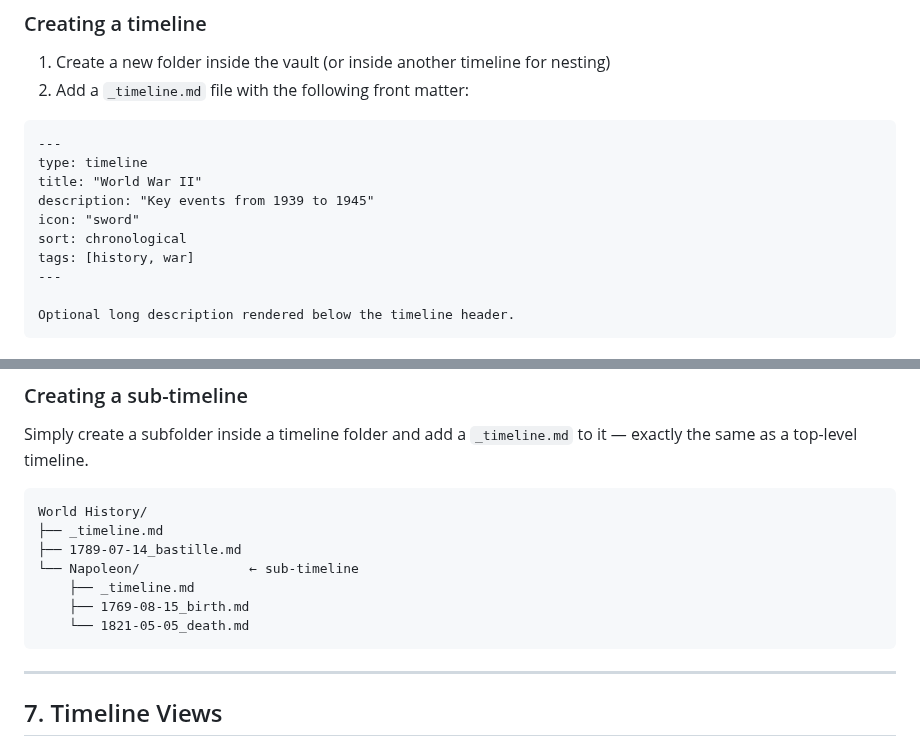
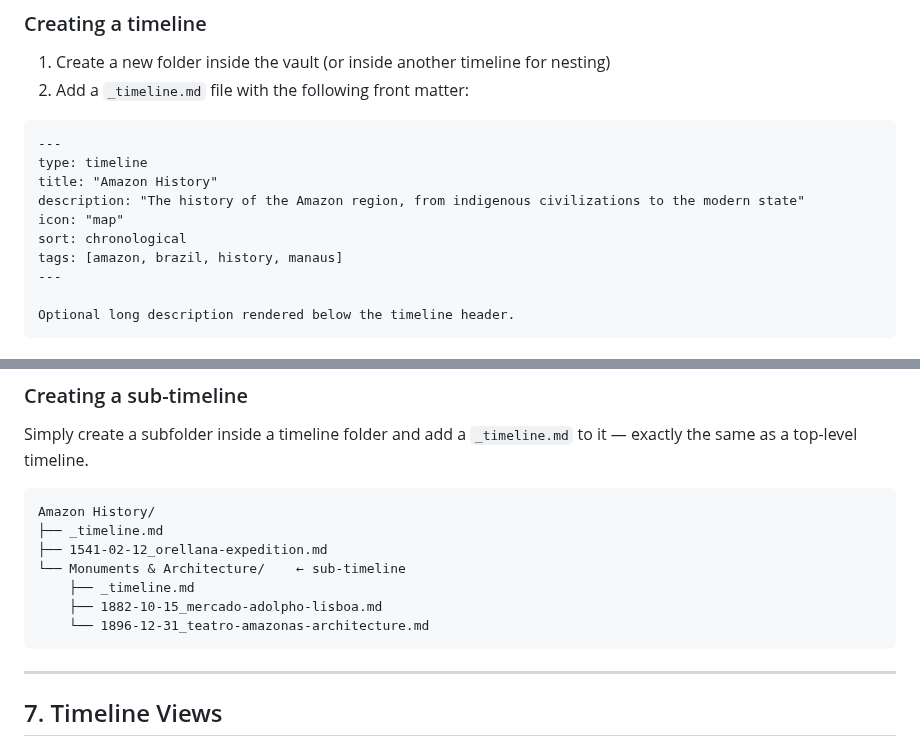
Before and after one commit to luiscriativo/tecius, a Markdown page: docs/GUIDE.md, 2 parts joined by grey strips. GitHub-like rendering.

````diff
--- a/docs/GUIDE.md
+++ b/docs/GUIDE.md
@@ -83,11 +83,11 @@ A timeline is any subfolder that contains a `_timeline.md` file.
 ```markdown
 ---
 type: timeline
-title: "World War II"
-description: "Key events from 1939 to 1945"
-icon: "sword"
+title: "Amazon History"
+description: "The history of the Amazon region, from indigenous civilizations to the modern state"
+icon: "map"
 sort: chronological
-tags: [history, war]
+tags: [amazon, brazil, history, manaus]
 ---
 
 Optional long description rendered below the timeline header.
@@ -251,13 +279,13 @@ When inside a timeline, sub-timelines appear in the event list and on the canvas
 Simply create a subfolder inside a timeline folder and add a `_timeline.md` to it — exactly the same as a top-level timeline.
 
 ```
-World History/
+Amazon History/
 ├── _timeline.md
-├── 1789-07-14_bastille.md
-└── Napoleon/              ← sub-timeline
+├── 1541-02-12_orellana-expedition.md
+└── Monuments & Architecture/    ← sub-timeline
     ├── _timeline.md
-    ├── 1769-08-15_birth.md
-    └── 1821-05-05_death.md
+    ├── 1882-10-15_mercado-adolpho-lisboa.md
+    └── 1896-12-31_teatro-amazonas-architecture.md
 ```
 
 ---
````
Also changed, not shown: other parts of docs/GUIDE.md (+54 -26 lines), README.md (+15 -15 lines), docs/screenshot.png, resources/icon.png (added), 6 other files.
